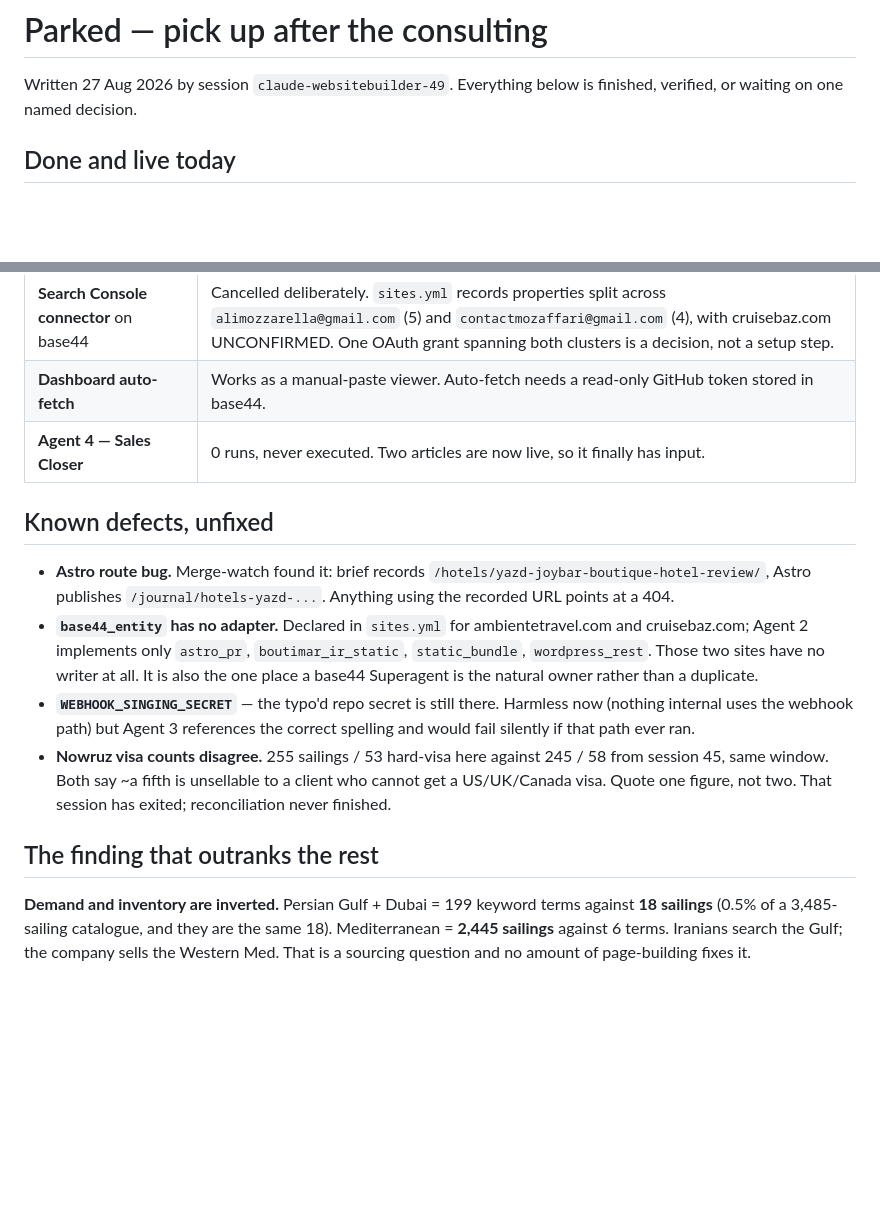
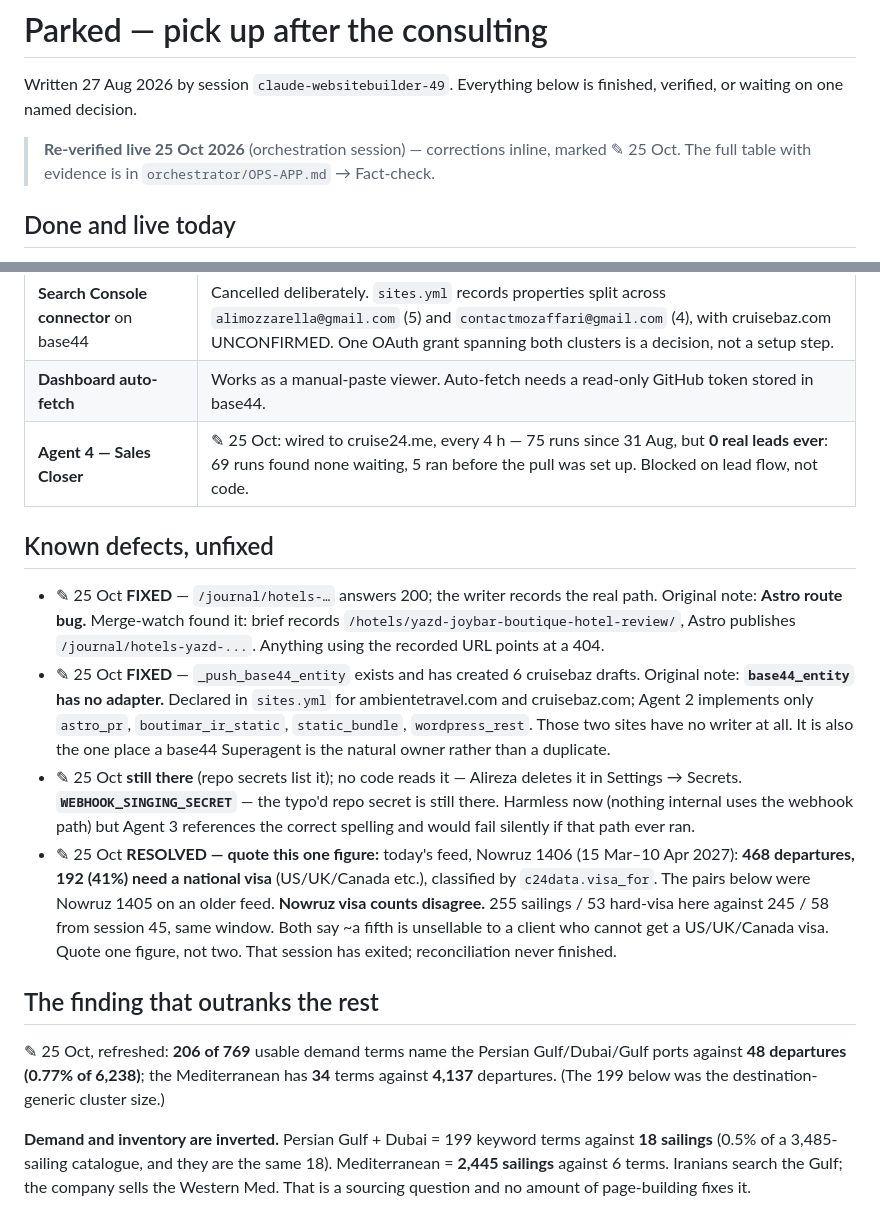
Before and after one commit to ambientetravel/albaloostudio, a Markdown page: PARKED.md, 2 parts joined by grey strips. Drawn GitHub-style; blank space fills up the shorter version.

```diff
--- a/PARKED.md
+++ b/PARKED.md
@@ -2,6 +2,9 @@
 
 Written 27 Aug 2026 by session `claude-websitebuilder-49`.
 Everything below is finished, verified, or waiting on one named decision.
+
+> **Re-verified live 25 Oct 2026** (orchestration session) — corrections inline, marked ✎ 25 Oct.
+> The full table with evidence is in `orchestrator/OPS-APP.md` → Fact-check.
 
 ## Done and live today
 
@@ -23,27 +26,29 @@ Everything below is finished, verified, or waiting on one named decision.
 | **cruisebaz.com** | Handed to its session. Two decisions: does it keep its five Farsi page-1 rankings, and is there a supplier for Royal Caribbean / Carnival / Princess (feed has ZERO). |
 | **Search Console connector** on base44 | Cancelled deliberately. `sites.yml` records properties split across `alimozzarella@gmail.com` (5) and `contactmozaffari@gmail.com` (4), with cruisebaz.com UNCONFIRMED. One OAuth grant spanning both clusters is a decision, not a setup step. |
 | **Dashboard auto-fetch** | Works as a manual-paste viewer. Auto-fetch needs a read-only GitHub token stored in base44. |
-| **Agent 4 — Sales Closer** | 0 runs, never executed. Two articles are now live, so it finally has input. |
+| **Agent 4 — Sales Closer** | ✎ 25 Oct: wired to cruise24.me, every 4 h — 75 runs since 31 Aug, but **0 real leads ever**: 69 runs found none waiting, 5 ran before the pull was set up. Blocked on lead flow, not code. |
 
 ## Known defects, unfixed
 
-- **Astro route bug.** Merge-watch found it: brief records
+- ✎ 25 Oct **FIXED** — `/journal/hotels-…` answers 200; the writer records the real path. Original note: **Astro route bug.** Merge-watch found it: brief records
   `/hotels/yazd-joybar-boutique-hotel-review/`, Astro publishes
   `/journal/hotels-yazd-...`. Anything using the recorded URL points at a 404.
-- **`base44_entity` has no adapter.** Declared in `sites.yml` for
+- ✎ 25 Oct **FIXED** — `_push_base44_entity` exists and has created 6 cruisebaz drafts. Original note: **`base44_entity` has no adapter.** Declared in `sites.yml` for
   ambientetravel.com and cruisebaz.com; Agent 2 implements only `astro_pr`,
   `boutimar_ir_static`, `static_bundle`, `wordpress_rest`. Those two sites have
   no writer at all. It is also the one place a base44 Superagent is the natural
   owner rather than a duplicate.
-- **`WEBHOOK_SINGING_SECRET`** — the typo'd repo secret is still there. Harmless
+- ✎ 25 Oct **still there** (repo secrets list it); no code reads it — Alireza deletes it in Settings → Secrets. **`WEBHOOK_SINGING_SECRET`** — the typo'd repo secret is still there. Harmless
   now (nothing internal uses the webhook path) but Agent 3 references the
   correct spelling and would fail silently if that path ever ran.
-- **Nowruz visa counts disagree.** 255 sailings / 53 hard-visa here against
+- ✎ 25 Oct **RESOLVED — quote this one figure:** today's feed, Nowruz 1406 (15 Mar–10 Apr 2027): **468 departures, 192 (41%) need a national visa** (US/UK/Canada etc.), classified by `c24data.visa_for`. The pairs below were Nowruz 1405 on an older feed. **Nowruz visa counts disagree.** 255 sailings / 53 hard-visa here against
   245 / 58 from session 45, same window. Both say ~a fifth is unsellable to a
   client who cannot get a US/UK/Canada visa. Quote one figure, not two. That
   session has exited; reconciliation never finished.
 
 ## The finding that outranks the rest
+
+✎ 25 Oct, refreshed: **206 of 769** usable demand terms name the Persian Gulf/Dubai/Gulf ports against **48 departures (0.77% of 6,238)**; the Mediterranean has **34** terms against **4,137** departures. (The 199 below was the destination-generic cluster size.)
 
 **Demand and inventory are inverted.** Persian Gulf + Dubai = 199 keyword terms
 against **18 sailings** (0.5% of a 3,485-sailing catalogue, and they are the
```
Also changed, not shown: orchestrator/OPS-APP.md (+21 -14 lines).
